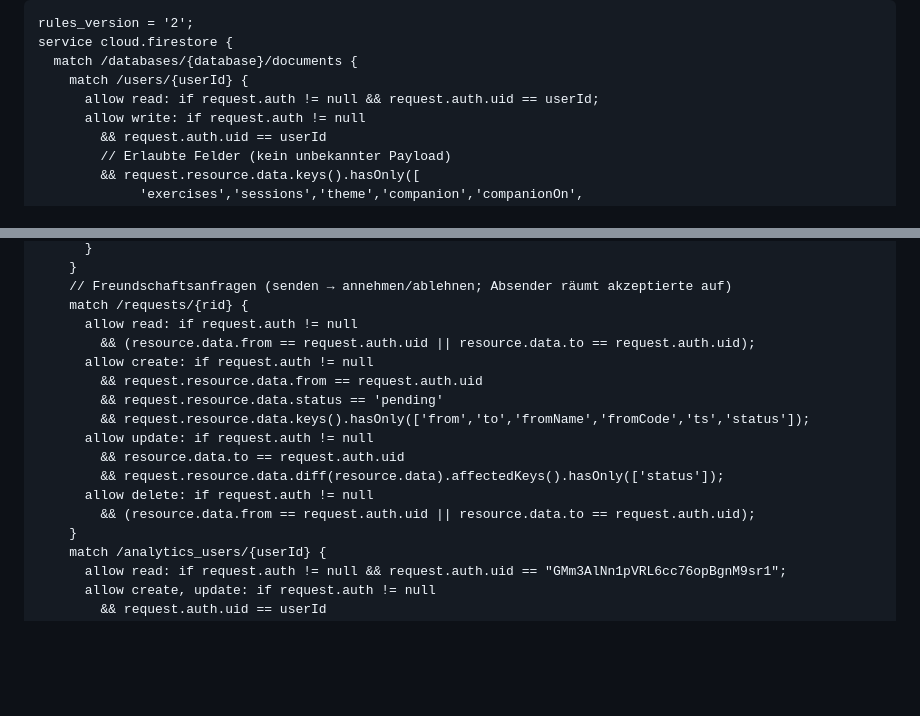
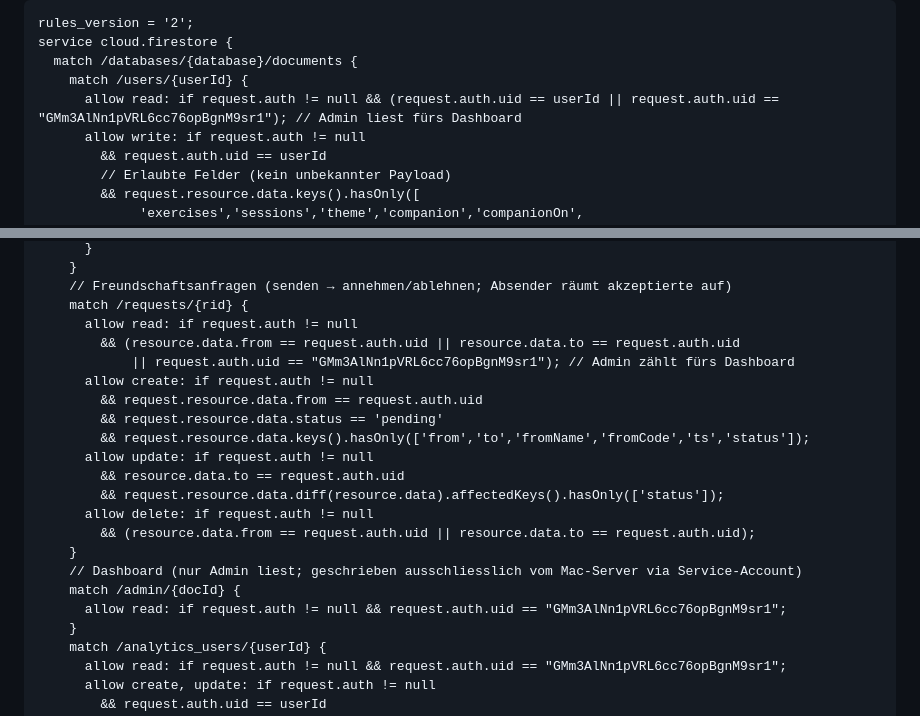
Before and after one commit to Lenny23445/Gymtrack, a Markdown page: CLAUDE.md, 2 parts joined by grey strips. Rendered like a GitHub page; blank space fills up the shorter version.

Commit message:
CLAUDE.md: Firestore-Rules um Dashboard-Admin-Leserechte ergänzt (live seit 2026-07-17)

```diff
--- a/CLAUDE.md
+++ b/CLAUDE.md
@@ -131,7 +131,7 @@ rules_version = '2';
 service cloud.firestore {
   match /databases/{database}/documents {
     match /users/{userId} {
-      allow read: if request.auth != null && request.auth.uid == userId;
+      allow read: if request.auth != null && (request.auth.uid == userId || request.auth.uid == "GMm3AlNn1pVRL6cc76opBgnM9sr1"); // Admin liest fürs Dashboard
       allow write: if request.auth != null
         && request.auth.uid == userId
         // Erlaubte Felder (kein unbekannter Payload)
@@ -179,7 +179,8 @@ service cloud.firestore {
     // Freundschaftsanfragen (senden → annehmen/ablehnen; Absender räumt akzeptierte auf)
     match /requests/{rid} {
       allow read: if request.auth != null
-        && (resource.data.from == request.auth.uid || resource.data.to == request.auth.uid);
+        && (resource.data.from == request.auth.uid || resource.data.to == request.auth.uid
+            || request.auth.uid == "GMm3AlNn1pVRL6cc76opBgnM9sr1"); // Admin zählt fürs Dashboard
       allow create: if request.auth != null
         && request.resource.data.from == request.auth.uid
         && request.resource.data.status == 'pending'
@@ -189,6 +190,10 @@ service cloud.firestore {
         && request.resource.data.diff(resource.data).affectedKeys().hasOnly(['status']);
       allow delete: if request.auth != null
         && (resource.data.from == request.auth.uid || resource.data.to == request.auth.uid);
+    }
+    // Dashboard (nur Admin liest; geschrieben ausschliesslich vom Mac-Server via Service-Account)
+    match /admin/{docId} {
+      allow read: if request.auth != null && request.auth.uid == "GMm3AlNn1pVRL6cc76opBgnM9sr1";
     }
     match /analytics_users/{userId} {
       allow read: if request.auth != null && request.auth.uid == "GMm3AlNn1pVRL6cc76opBgnM9sr1";
```
